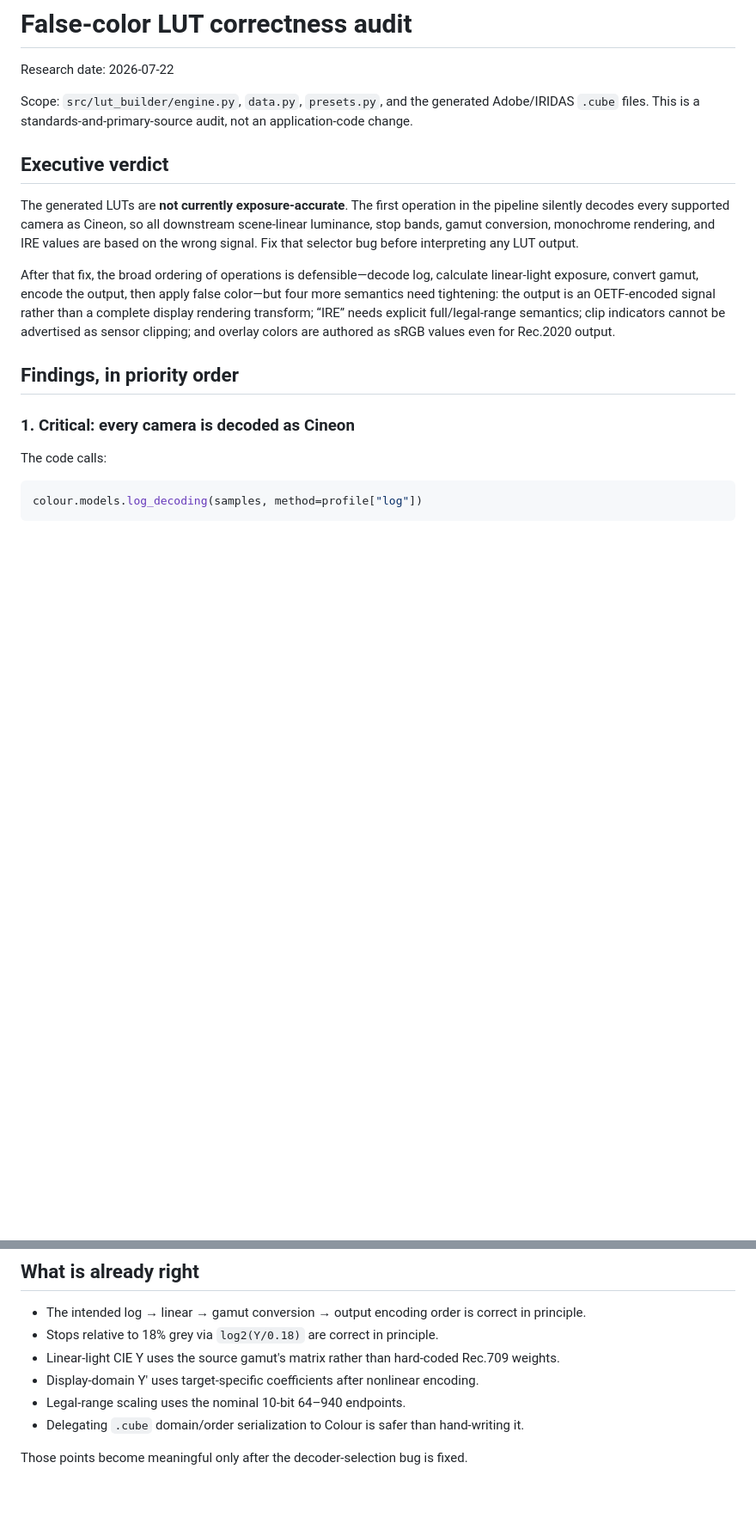
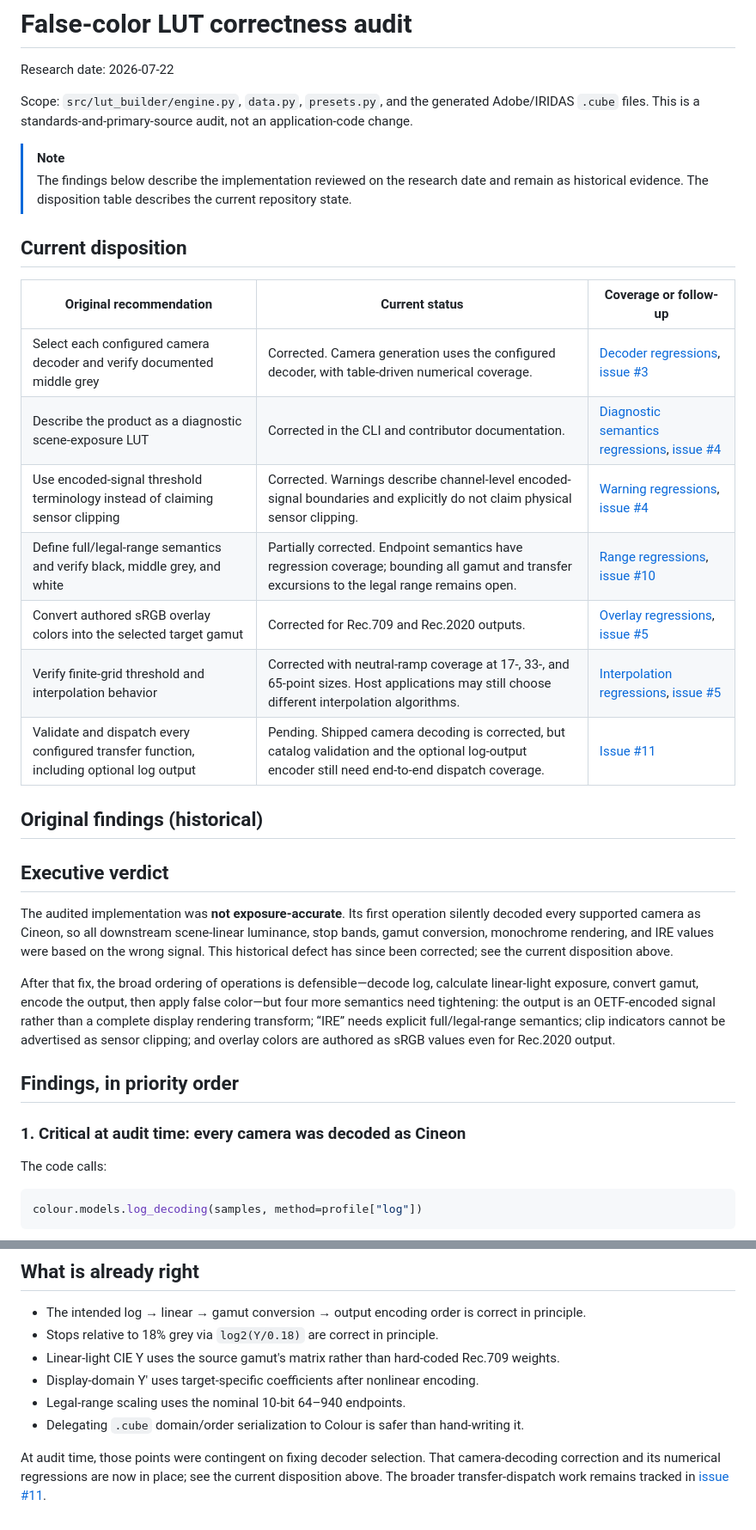
Before and after one commit to Today20092/lut_builder, a Markdown page: docs/research/false-color-lut-correctness.md, 2 parts joined by grey strips. Shown at 86% size. GitHub-like rendering; blank space fills up the shorter version.

Commit message:
docs: synchronize correctness audit terminology (#12)

```diff
--- a/docs/research/false-color-lut-correctness.md
+++ b/docs/research/false-color-lut-correctness.md
@@ -4,15 +4,32 @@ Research date: 2026-07-22
 
 Scope: `src/lut_builder/engine.py`, `data.py`, `presets.py`, and the generated Adobe/IRIDAS `.cube` files. This is a standards-and-primary-source audit, not an application-code change.
 
+> [!NOTE]
+> The findings below describe the implementation reviewed on the research date and remain as historical evidence. The disposition table describes the current repository state.
+
+## Current disposition
+
+| Original recommendation | Current status | Coverage or follow-up |
+|---|---|---|
+| Select each configured camera decoder and verify documented middle grey | Corrected. Camera generation uses the configured decoder, with table-driven numerical coverage. | [Decoder regressions](../../tests/test_smoke.py), [issue #3](https://github.com/Today20092/lut_builder/issues/3) |
+| Describe the product as a diagnostic scene-exposure LUT | Corrected in the CLI and contributor documentation. | [Diagnostic semantics regressions](../../tests/test_diagnostic_semantics.py), [issue #4](https://github.com/Today20092/lut_builder/issues/4) |
+| Use encoded-signal threshold terminology instead of claiming sensor clipping | Corrected. Warnings describe channel-level encoded-signal boundaries and explicitly do not claim physical sensor clipping. | [Warning regressions](../../tests/test_diagnostic_semantics.py), [issue #4](https://github.com/Today20092/lut_builder/issues/4) |
+| Define full/legal-range semantics and verify black, middle grey, and white | Partially corrected. Endpoint semantics have regression coverage; bounding all gamut and transfer excursions to the legal range remains open. | [Range regressions](../../tests/test_diagnostic_semantics.py), [issue #10](https://github.com/Today20092/lut_builder/issues/10) |
+| Convert authored sRGB overlay colors into the selected target gamut | Corrected for Rec.709 and Rec.2020 outputs. | [Overlay regressions](../../tests/test_engine.py), [issue #5](https://github.com/Today20092/lut_builder/issues/5) |
+| Verify finite-grid threshold and interpolation behavior | Corrected with neutral-ramp coverage at 17-, 33-, and 65-point sizes. Host applications may still choose different interpolation algorithms. | [Interpolation regressions](../../tests/test_engine.py), [issue #5](https://github.com/Today20092/lut_builder/issues/5) |
+| Validate and dispatch every configured transfer function, including optional log output | Pending. Shipped camera decoding is corrected, but catalog validation and the optional log-output encoder still need end-to-end dispatch coverage. | [Issue #11](https://github.com/Today20092/lut_builder/issues/11) |
+
+## Original findings (historical)
+
 ## Executive verdict
 
-The generated LUTs are **not currently exposure-accurate**. The first operation in the pipeline silently decodes every supported camera as Cineon, so all downstream scene-linear luminance, stop bands, gamut conversion, monochrome rendering, and IRE values are based on the wrong signal. Fix that selector bug before interpreting any LUT output.
+The audited implementation was **not exposure-accurate**. Its first operation silently decoded every supported camera as Cineon, so all downstream scene-linear luminance, stop bands, gamut conversion, monochrome rendering, and IRE values were based on the wrong signal. This historical defect has since been corrected; see the current disposition above.
 
 After that fix, the broad ordering of operations is defensible—decode log, calculate linear-light exposure, convert gamut, encode the output, then apply false color—but four more semantics need tightening: the output is an OETF-encoded signal rather than a complete display rendering transform; “IRE” needs explicit full/legal-range semantics; clip indicators cannot be advertised as sensor clipping; and overlay colors are authored as sRGB values even for Rec.2020 output.
 
 ## Findings, in priority order
 
-### 1. Critical: every camera is decoded as Cineon
+### 1. Critical at audit time: every camera was decoded as Cineon
 
 The code calls:
 
@@ -99,4 +116,4 @@ The format does not prescribe a universal host interpolation algorithm. A false-
 - Legal-range scaling uses the nominal 10-bit 64–940 endpoints.
 - Delegating `.cube` domain/order serialization to Colour is safer than hand-writing it.
 
-Those points become meaningful only after the decoder-selection bug is fixed.
+At audit time, those points were contingent on fixing decoder selection. That camera-decoding correction and its numerical regressions are now in place; see the current disposition above. The broader transfer-dispatch work remains tracked in [issue #11](https://github.com/Today20092/lut_builder/issues/11).
```
Also changed, not shown: Contributing.md (+1 -1 lines).
